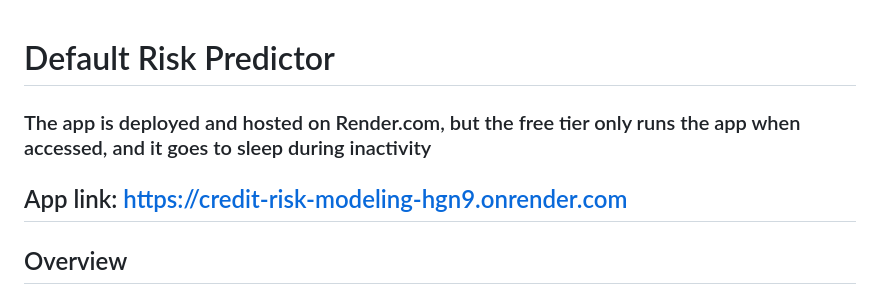
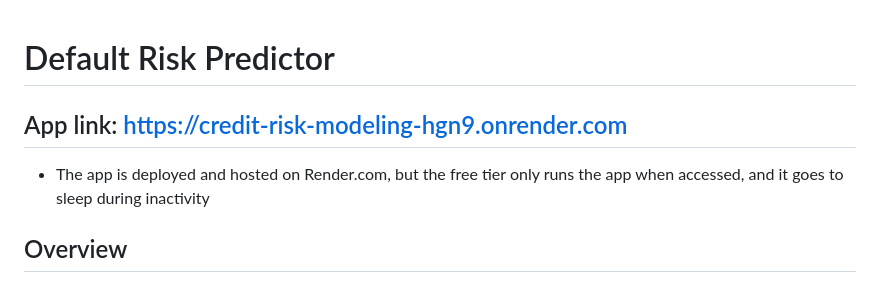
Before and after one commit to DEENA0503/default_risk_predictor, a Markdown page: README.md, the part around the change. Rendered like a GitHub page.

```diff
--- a/README.md
+++ b/README.md
@@ -1,7 +1,8 @@
 # Default Risk Predictor
 
-### The app is deployed and hosted on Render.com, but the free tier only runs the app when accessed, and it goes to sleep during inactivity
 ## App link: https://credit-risk-modeling-hgn9.onrender.com
+* The app is deployed and hosted on Render.com, but the free tier only runs the app when accessed, and it goes to sleep during inactivity
+
 ## Overview
 The Default Risk Predictor is a Flask-based application that predicts whether a borrower is likely to default on a loan based on various financial and demographic factors. It uses a **LightGBM classifier** to solve a binary classification problem, predicting loan default with a high level of accuracy and precision.
 
```
